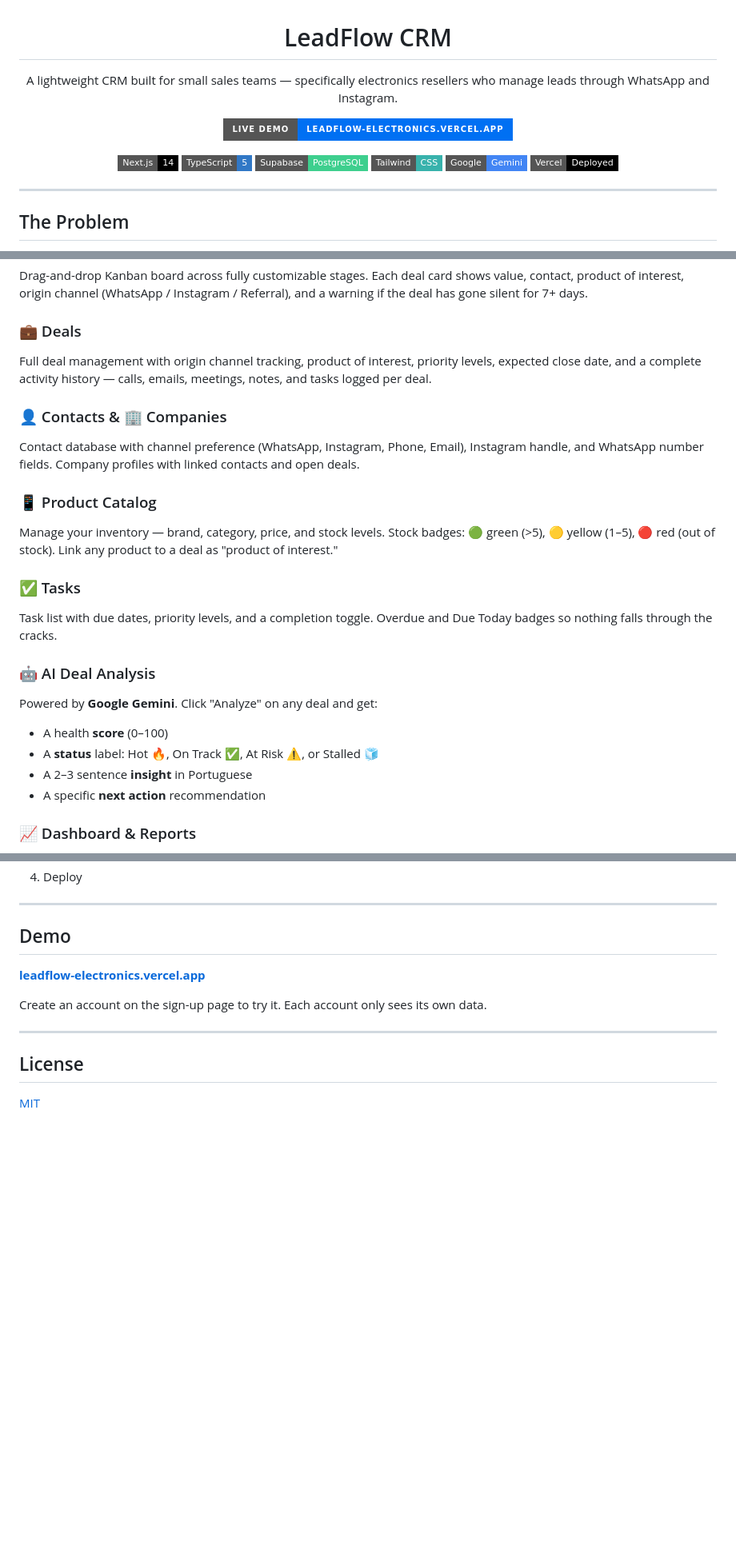
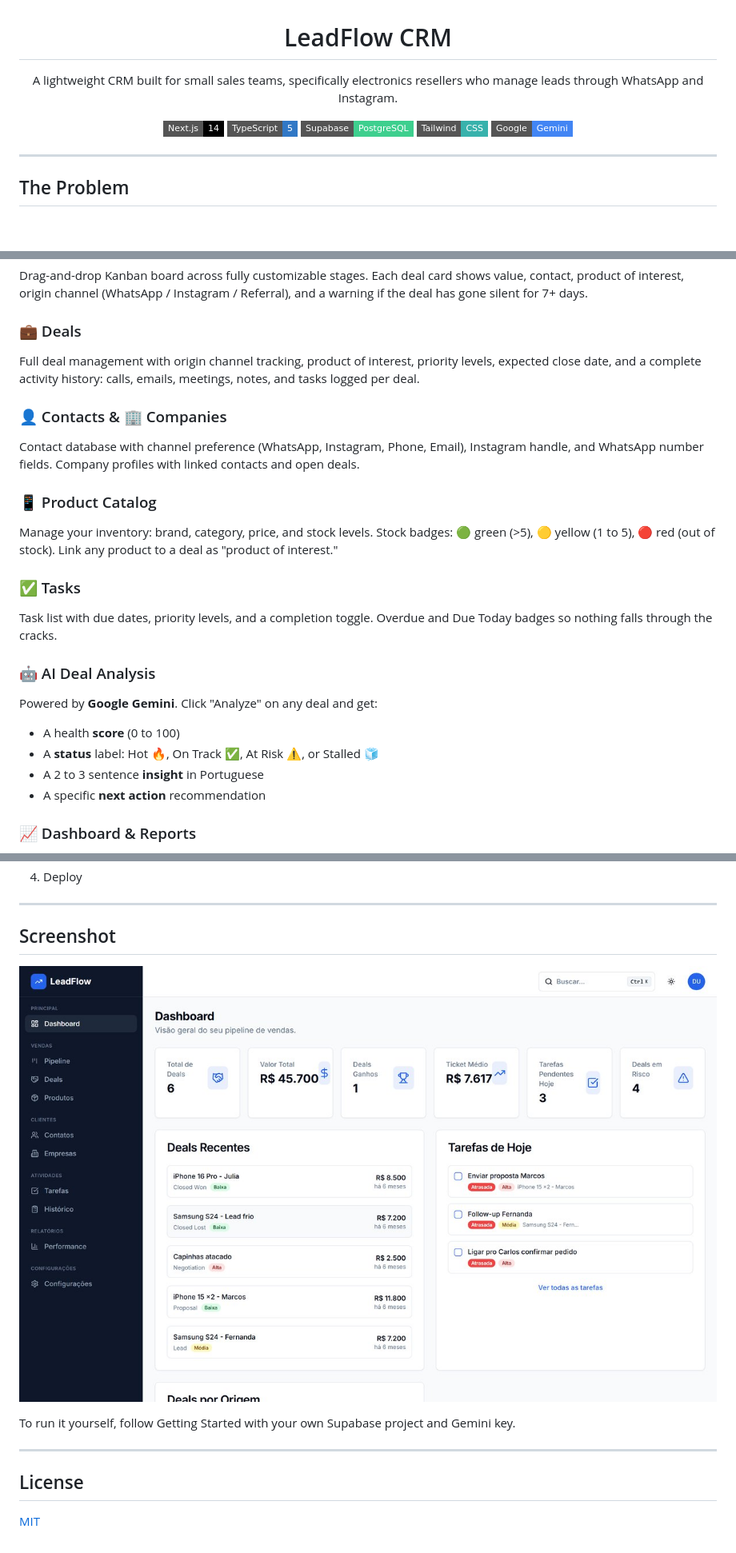
Before and after one commit to EduardoVisconti/leadflow, a Markdown page: README.md, 3 parts joined by grey strips. Shown at 80% size. Rendered like a GitHub page; pictures changed too: docs/dashboard.jpg (added); badges without logos; blank space fills up the shorter version.

Commit message:
docs: replace the demo link with a screenshot
The hosted demo is gone, so the README stops linking to it. In its place, a screenshot of the dashboard (demo data) and a line on running it with your own Supabase project and Gemini key.

Also: the Google OAuth line in the stack table reads as plain text, and a few dashes became colons or words.

```diff
--- a/README.md
+++ b/README.md
@@ -1,12 +1,6 @@
 <div align="center">
   <h1>LeadFlow CRM</h1>
-  <p>A lightweight CRM built for small sales teams — specifically electronics resellers who manage leads through WhatsApp and Instagram.</p>
-
-  <p>
-    <a href="https://leadflow-electronics.vercel.app">
-      <img src="https://img.shields.io/badge/Live%20Demo-leadflow--electronics.vercel.app-0070f3?style=for-the-badge&logo=vercel" alt="Live Demo" />
-    </a>
-  </p>
+  <p>A lightweight CRM built for small sales teams, specifically electronics resellers who manage leads through WhatsApp and Instagram.</p>
 
   <p>
     <img src="https://img.shields.io/badge/Next.js-14-black?style=flat-square&logo=next.js" />
@@ -14,7 +8,6 @@
     <img src="https://img.shields.io/badge/Supabase-PostgreSQL-3ECF8E?style=flat-square&logo=supabase" />
     <img src="https://img.shields.io/badge/Tailwind-CSS-38B2AC?style=flat-square&logo=tailwindcss" />
     <img src="https://img.shields.io/badge/Google-Gemini-4285F4?style=flat-square&logo=google" />
-    <img src="https://img.shields.io/badge/Vercel-Deployed-000000?style=flat-square&logo=vercel" />
   </p>
 </div>
 
@@ -32,22 +25,22 @@ Small businesses lose deals because follow-ups fall through the cracks. Spreadsh
 Drag-and-drop Kanban board across fully customizable stages. Each deal card shows value, contact, product of interest, origin channel (WhatsApp / Instagram / Referral), and a warning if the deal has gone silent for 7+ days.
 
 ### 💼 Deals
-Full deal management with origin channel tracking, product of interest, priority levels, expected close date, and a complete activity history — calls, emails, meetings, notes, and tasks logged per deal.
+Full deal management with origin channel tracking, product of interest, priority levels, expected close date, and a complete activity history: calls, emails, meetings, notes, and tasks logged per deal.
 
 ### 👤 Contacts & 🏢 Companies
 Contact database with channel preference (WhatsApp, Instagram, Phone, Email), Instagram handle, and WhatsApp number fields. Company profiles with linked contacts and open deals.
 
 ### 📱 Product Catalog
-Manage your inventory — brand, category, price, and stock levels. Stock badges: 🟢 green (>5), 🟡 yellow (1–5), 🔴 red (out of stock). Link any product to a deal as "product of interest."
+Manage your inventory: brand, category, price, and stock levels. Stock badges: 🟢 green (>5), 🟡 yellow (1 to 5), 🔴 red (out of stock). Link any product to a deal as "product of interest."
 
 ### ✅ Tasks
 Task list with due dates, priority levels, and a completion toggle. Overdue and Due Today badges so nothing falls through the cracks.
 
 ### 🤖 AI Deal Analysis
 Powered by **Google Gemini**. Click "Analyze" on any deal and get:
-- A health **score** (0–100)
+- A health **score** (0 to 100)
 - A **status** label: Hot 🔥, On Track ✅, At Risk ⚠️, or Stalled 🧊
-- A 2–3 sentence **insight** in Portuguese
+- A 2 to 3 sentence **insight** in Portuguese
 - A specific **next action** recommendation
 
 ### 📈 Dashboard & Reports
@@ -193,11 +186,11 @@ npm run dev
 
 ---
 
-## Demo
+## Screenshot
 
-**[leadflow-electronics.vercel.app](https://leadflow-electronics.vercel.app)**
+![LeadFlow dashboard: pipeline figures, recent deals and today's tasks](docs/dashboard.jpg)
 
-Create an account on the sign-up page to try it. Each account only sees its own data.
+To run it yourself, follow Getting Started with your own Supabase project and Gemini key.
 
 ---
 
```
Also changed, not shown: other parts of README.md (+4 -4 lines).
